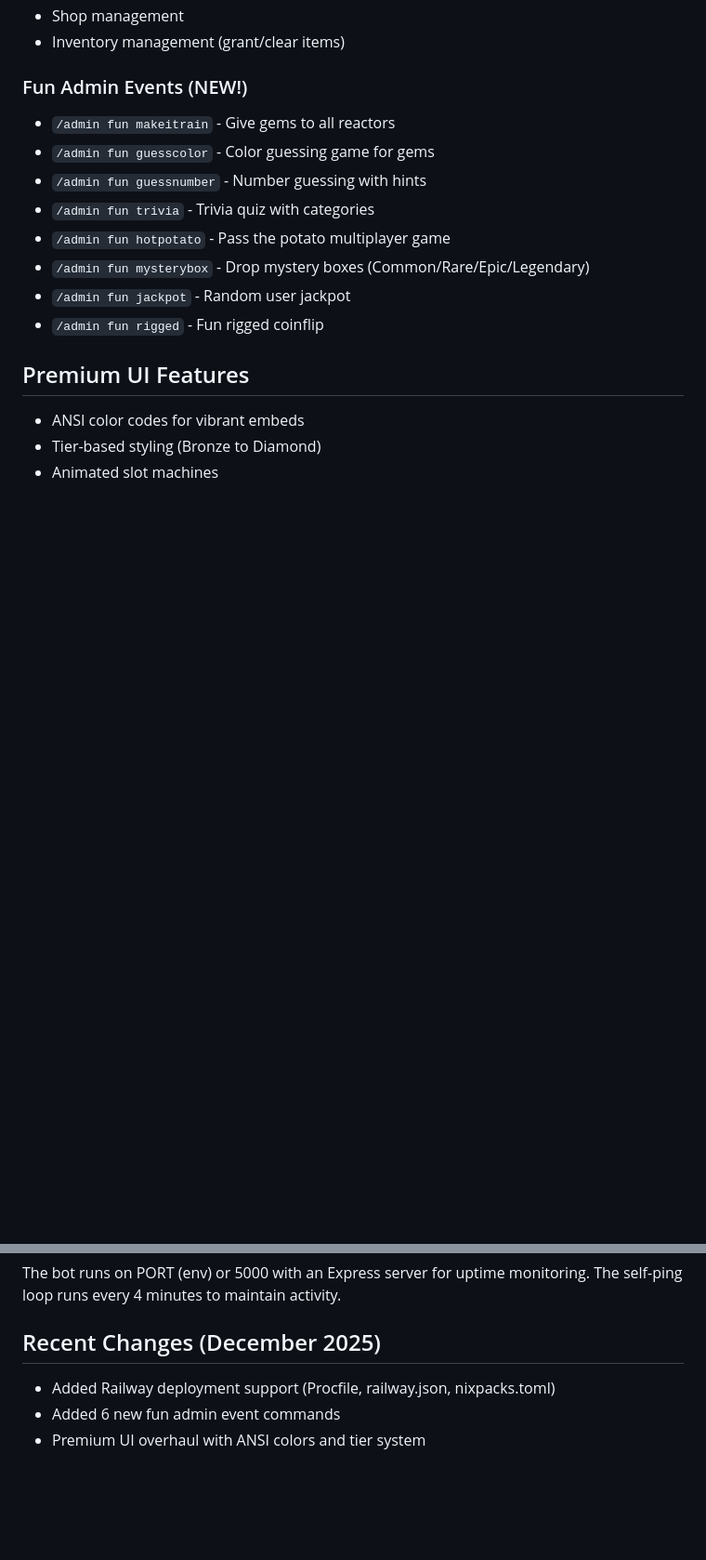
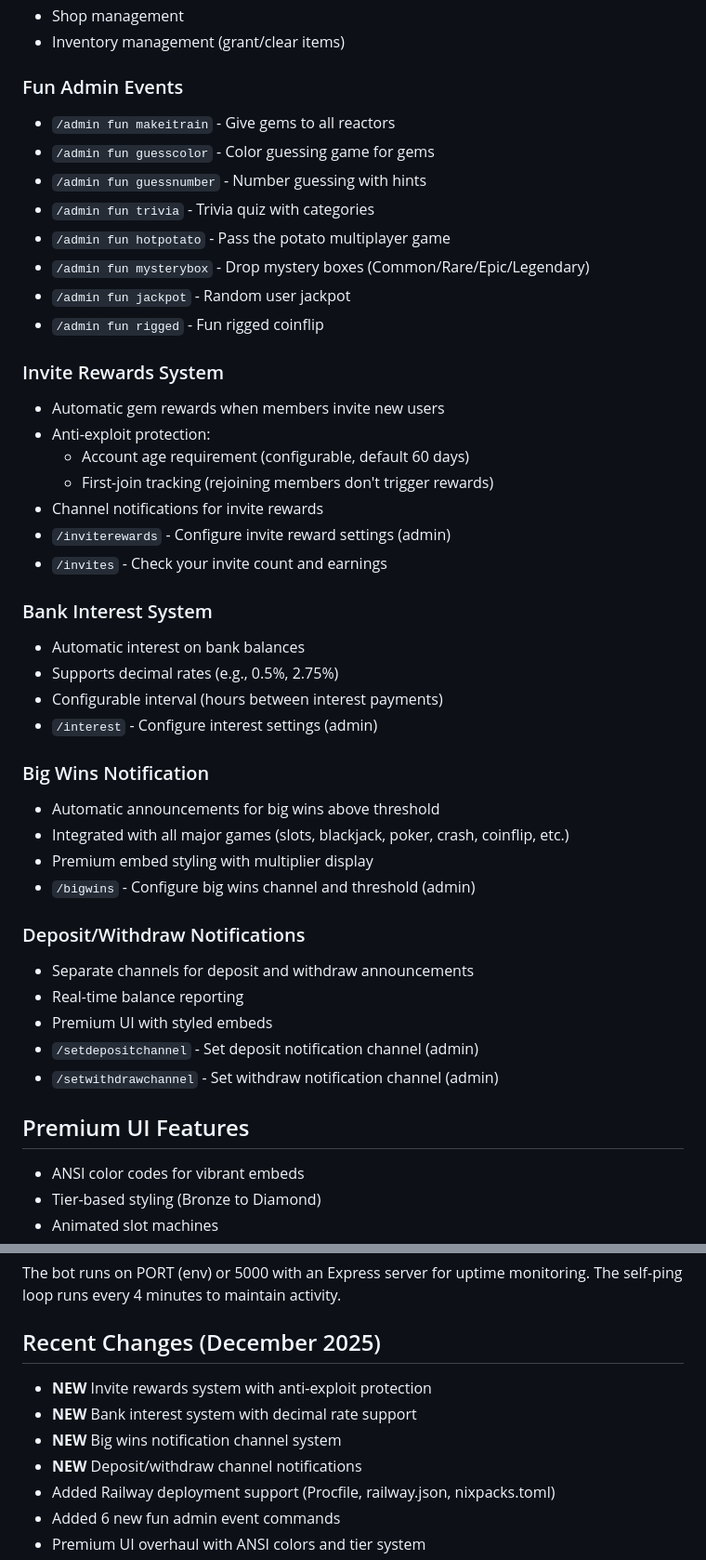
Before and after one commit to mscarter942899/Bot-Commander, a Markdown page: replit.md, 2 parts joined by grey strips. Shown at 93% size. Rendered like a GitHub page; blank space fills up the shorter version.

Commit message:
Add new features to the casino bot including invite rewards and bank interest
Update replit.md to document new features like invite rewards, bank interest, big wins notifications, and deposit/withdraw notifications, along with updates to settings.json and the addition of invites.json.

Replit-Commit-Author: Agent
Replit-Commit-Session-Id: c0c1ae1a-35d6-446d-bf0e-3d7abd281e69
Replit-Commit-Checkpoint-Type: full_checkpoint
Replit-Commit-Event-Id: 9e017e98-ae75-4834-a692-3a7793e6bd12
Replit-Commit-Screenshot-Url: https://storage.googleapis.com/screenshot-production-us-central1/e7e07425-6d23-44f1-89ac-5269bd9dbd8b/c0c1ae1a-35d6-446d-bf0e-3d7abd281e69/0ucdcgk
Replit-Helium-Checkpoint-Created: true

```diff
--- a/replit.md
+++ b/replit.md
@@ -71,7 +71,7 @@ project/
 - Shop management
 - Inventory management (grant/clear items)
 
-### Fun Admin Events (NEW!)
+### Fun Admin Events
 - `/admin fun makeitrain` - Give gems to all reactors
 - `/admin fun guesscolor` - Color guessing game for gems
 - `/admin fun guessnumber` - Number guessing with hints
@@ -80,6 +80,34 @@ project/
 - `/admin fun mysterybox` - Drop mystery boxes (Common/Rare/Epic/Legendary)
 - `/admin fun jackpot` - Random user jackpot
 - `/admin fun rigged` - Fun rigged coinflip
+
+### Invite Rewards System
+- Automatic gem rewards when members invite new users
+- Anti-exploit protection:
+  - Account age requirement (configurable, default 60 days)
+  - First-join tracking (rejoining members don't trigger rewards)
+- Channel notifications for invite rewards
+- `/inviterewards` - Configure invite reward settings (admin)
+- `/invites` - Check your invite count and earnings
+
+### Bank Interest System
+- Automatic interest on bank balances
+- Supports decimal rates (e.g., 0.5%, 2.75%)
+- Configurable interval (hours between interest payments)
+- `/interest` - Configure interest settings (admin)
+
+### Big Wins Notification
+- Automatic announcements for big wins above threshold
+- Integrated with all major games (slots, blackjack, poker, crash, coinflip, etc.)
+- Premium embed styling with multiplier display
+- `/bigwins` - Configure big wins channel and threshold (admin)
+
+### Deposit/Withdraw Notifications
+- Separate channels for deposit and withdraw announcements
+- Real-time balance reporting
+- Premium UI with styled embeds
+- `/setdepositchannel` - Set deposit notification channel (admin)
+- `/setwithdrawchannel` - Set withdraw notification channel (admin)
 
 ## Premium UI Features
 - ANSI color codes for vibrant embeds
@@ -130,6 +159,10 @@ The bot runs on PORT (env) or 5000 with an Express server for uptime monitoring.
 The self-ping loop runs every 4 minutes to maintain activity.
 
 ## Recent Changes (December 2025)
+- **NEW** Invite rewards system with anti-exploit protection
+- **NEW** Bank interest system with decimal rate support
+- **NEW** Big wins notification channel system
+- **NEW** Deposit/withdraw channel notifications
 - Added Railway deployment support (Procfile, railway.json, nixpacks.toml)
 - Added 6 new fun admin event commands
 - Premium UI overhaul with ANSI colors and tier system
```
Also changed, not shown: other parts of replit.md (+2 -1 lines).
